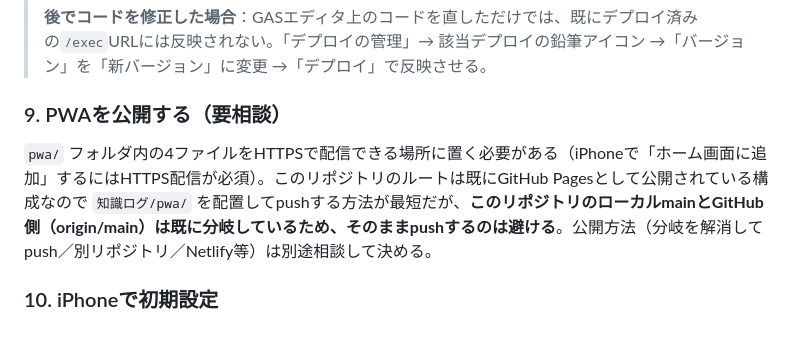
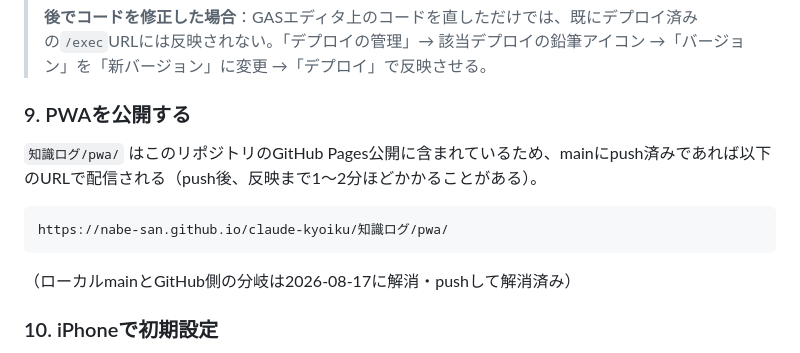
Before and after one commit to nabe-san/claude-kyoiku, a Markdown page: 知識ログ/CLAUDE.md, the part around the change. Drawn GitHub-style.

Commit message:
知識ログ: PWA公開URLを確定として記載
mainの分岐解消・push完了に伴い、GitHub Pages配信URLを反映。

Co-Authored-By: Claude Sonnet 5 <noreply@anthropic.com>

````diff
--- a/知識ログ/CLAUDE.md
+++ b/知識ログ/CLAUDE.md
@@ -119,9 +119,15 @@ const CONFIG = {
 >
 > **後でコードを修正した場合**：GASエディタ上のコードを直しただけでは、既にデプロイ済みの`/exec`URLには反映されない。「デプロイの管理」→ 該当デプロイの鉛筆アイコン →「バージョン」を「新バージョン」に変更 →「デプロイ」で反映させる。
 
-### 9. PWAを公開する（要相談）
+### 9. PWAを公開する
 
-`pwa/` フォルダ内の4ファイルをHTTPSで配信できる場所に置く必要がある（iPhoneで「ホーム画面に追加」するにはHTTPS配信が必須）。このリポジトリのルートは既にGitHub Pagesとして公開されている構成なので `知識ログ/pwa/` を配置してpushする方法が最短だが、**このリポジトリのローカルmainとGitHub側（origin/main）は既に分岐しているため、そのままpushするのは避ける**。公開方法（分岐を解消してpush／別リポジトリ／Netlify等）は別途相談して決める。
+`知識ログ/pwa/` はこのリポジトリのGitHub Pages公開に含まれているため、mainにpush済みであれば以下のURLで配信される（push後、反映まで1〜2分ほどかかることがある）。
+
+```
+https://nabe-san.github.io/claude-kyoiku/知識ログ/pwa/
+```
+
+（ローカルmainとGitHub側の分岐は2026-08-17に解消・pushして解消済み）
 
 ### 10. iPhoneで初期設定
 
````
